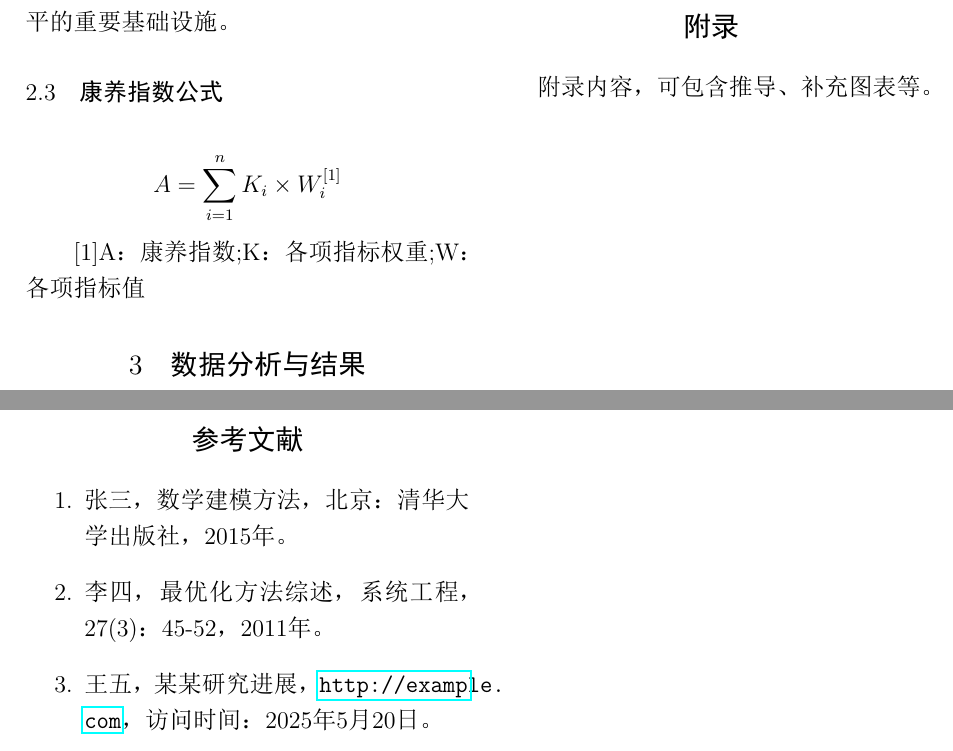
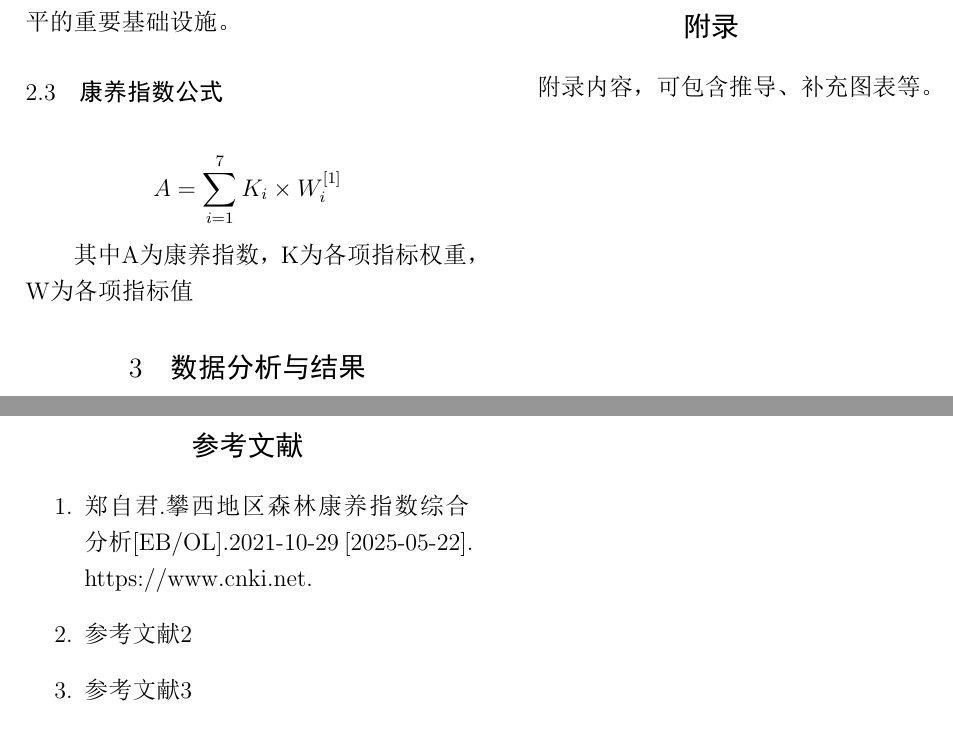
Before and after one commit to leefreddie/universe_great_group, a LaTeX document (latex/text.tex): two parts of pages 3 and 4 of 4, joined at a grey line, cut so that both start at the same text. The pictures show the PDF file latex/text.pdf that the author committed with the source.

Commit message:
update article

```diff
--- a/latex/text.tex
+++ b/latex/text.tex
@@ -110,11 +110,10 @@
 (7) 社区服务：社区服务能提供便捷的医疗、养老、心理支持等服务，增强居民健康管理与应急能力，是提升全民健康水平的重要基础设施。
 
 \subsection{康养指数公式}
-\[
-A = \sum_{i=1}^{n} K_i\times W_i^{[1]}
-\]
 
-[1]A：康养指数;K：各项指标权重;W：各项指标值
+\[A = \sum_{i=1}^{7} K_i \times W_i^{[1]}\]
+
+其中A为康养指数，K为各项指标权重，W为各项指标值
 
 \section{数据分析与结果}
 图片插入示例：
@@ -136,9 +135,11 @@ A = \sum_{i=1}^{n} K_i\times W_i^{[1]}
 \newpage
 \section*{参考文献}
 \begin{enumerate}
-    \item 张三，数学建模方法，北京：清华大学出版社，2015年。
-    \item 李四，最优化方法综述，系统工程，27(3)：45-52，2011年。% chktex 8忽略破折号警告
-    \item 王五，某某研究进展，\url{http://example.com}，访问时间：2025年5月20日。
+    \item 郑自君.攀西地区森林康养指数综合分析[EB/OL].2021-10-29 [2025-05-22]. https://www.cnki.net.
+    \item 参考文献2
+    \item 参考文献3
+    % 添加更多参考文献
+
 \end{enumerate}
 
 \end{document}
```
Also changed, not shown: latex/text.pdf, 4 other files.
